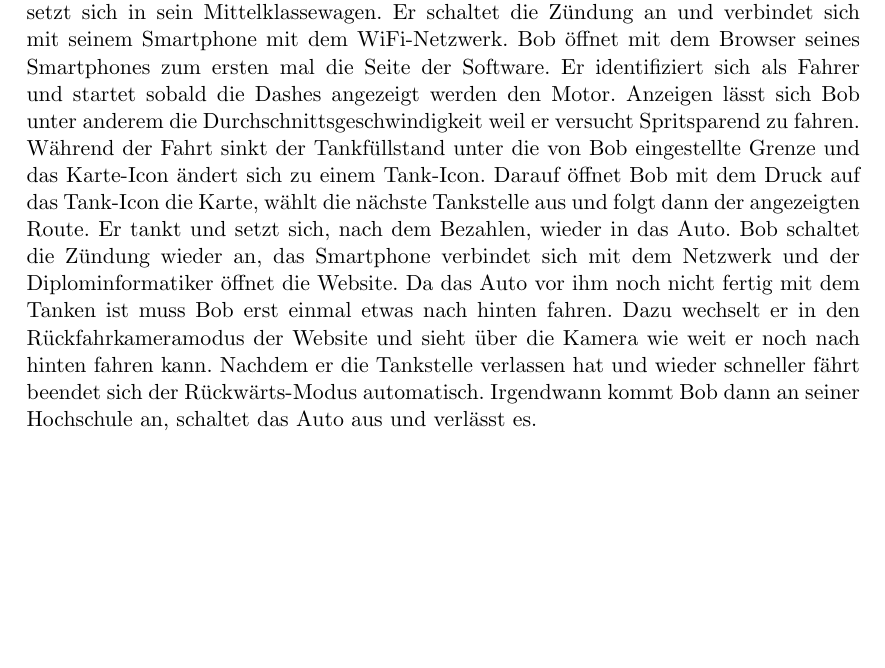
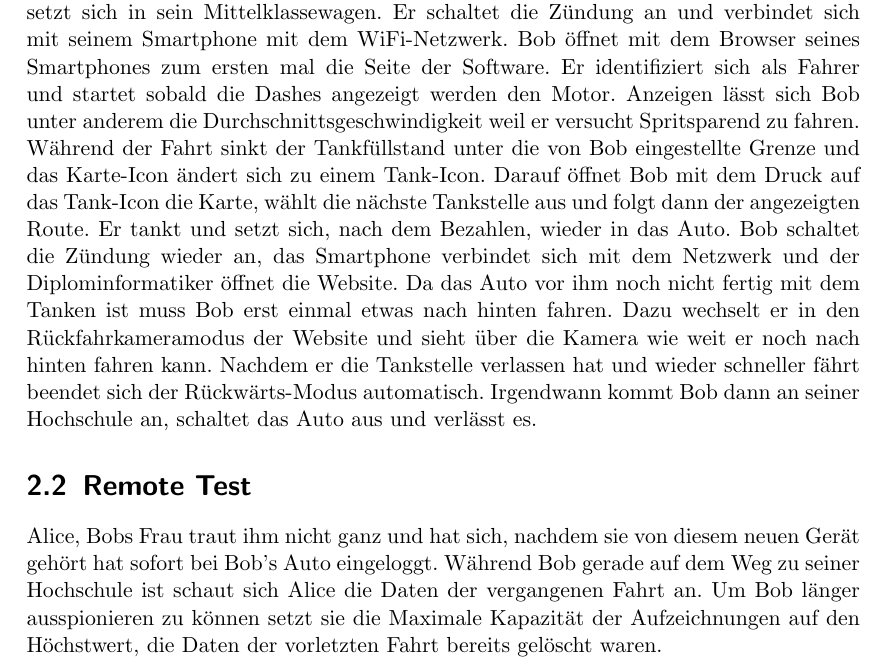
Before and after one commit to uzdry/PSE, a LaTeX document (myDoc/GlobalTest.tex): part of page 4 of 4, cut so that both start at the same text, the shorter picture padded with empty space. Compiled offline with pdfLaTeX.

Commit message:
Testszenario an Bob und Alice angepasst

```diff
--- a/myDoc/GlobalTest.tex
+++ b/myDoc/GlobalTest.tex
@@ -112,4 +112,6 @@ Karte angezeigt.
 \section{Allgemeiner Funktionstest}
 Bob, ein Diplominformatiker der Schwäbischen Hochschule für Informationstechnologie setzt sich in sein Mittelklassewagen. Er schaltet die Zündung an und verbindet sich mit seinem Smartphone mit dem WiFi-Netzwerk. Bob öffnet mit dem Browser seines Smartphones zum ersten mal die Seite der Software. Er identifiziert sich als Fahrer und startet sobald die Dashes angezeigt werden den Motor. Anzeigen lässt sich Bob unter anderem die Durchschnittsgeschwindigkeit weil er versucht Spritsparend zu fahren. Während der Fahrt sinkt der Tankfüllstand unter die von Bob eingestellte Grenze und das Karte-Icon ändert sich zu einem Tank-Icon. Darauf öffnet Bob mit dem Druck auf das Tank-Icon die Karte, wählt die nächste Tankstelle aus und folgt dann der angezeigten Route. Er tankt  und setzt sich, nach dem Bezahlen, wieder in das Auto. Bob schaltet die Zündung wieder an, das Smartphone verbindet sich mit dem Netzwerk und der Diplominformatiker öffnet die Website. Da das Auto vor ihm noch nicht fertig mit dem Tanken ist muss Bob erst einmal etwas nach hinten fahren. Dazu wechselt er in den Rückfahrkameramodus der Website und sieht über die Kamera wie weit er noch nach hinten fahren kann. Nachdem er die Tankstelle verlassen hat und wieder schneller fährt beendet sich der Rückwärts-Modus automatisch. Irgendwann kommt Bob dann an seiner Hochschule an, schaltet das Auto aus und verlässt es.
 
+\section{Remote Test}
+Alice, Bobs Frau traut ihm nicht ganz und hat sich, nachdem sie von diesem neuen Gerät gehört hat sofort bei Bob's Auto eingeloggt. Während Bob gerade auf dem Weg zu seiner Hochschule ist schaut sich Alice die Daten der vergangenen Fahrt an. Um Bob länger ausspionieren zu können setzt sie die Maximale Kapazität der Aufzeichnungen auf den Höchstwert, die Daten der vorletzten Fahrt bereits gelöscht waren.
 \end{document}
```
